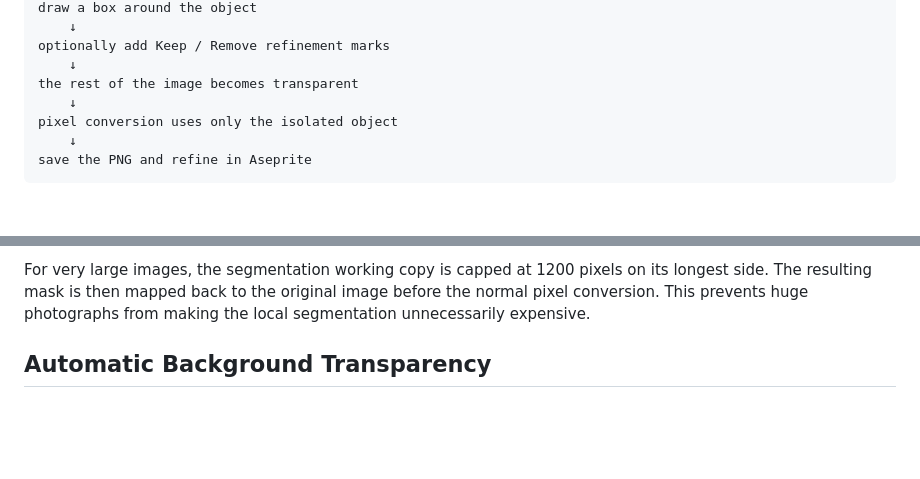
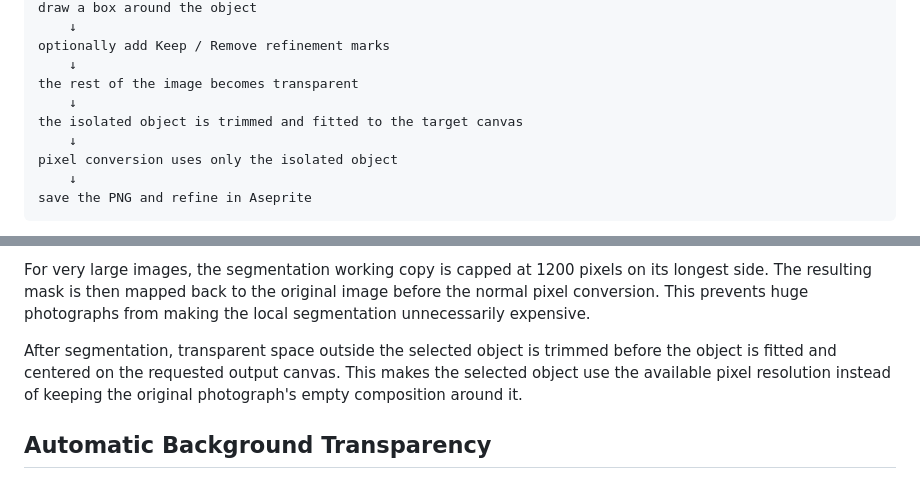
Before and after one commit to brian419/aseprite-image-pixel-converter, a Markdown page: README.md, 2 parts joined by grey strips. GitHub-like rendering; blank space fills up the shorter version.

Commit message:
Document isolated object fitting

```diff
--- a/README.md
+++ b/README.md
@@ -44,6 +44,8 @@ draw a box around the object
 optionally add Keep / Remove refinement marks
     ↓
 the rest of the image becomes transparent
+    ↓
+the isolated object is trimmed and fitted to the target canvas
     ↓
 pixel conversion uses only the isolated object
     ↓
@@ -160,6 +162,8 @@ The selection rectangle should contain the full object while excluding as much u
 Object isolation is deliberately interactive rather than text-prompt based. This keeps the tool small, private, and practical on modest CPU-only hardware. It does not need PyTorch, a large segmentation checkpoint, or an internet API.
 
 For very large images, the segmentation working copy is capped at 1200 pixels on its longest side. The resulting mask is then mapped back to the original image before the normal pixel conversion. This prevents huge photographs from making the local segmentation unnecessarily expensive.
+
+After segmentation, transparent space outside the selected object is trimmed before the object is fitted and centered on the requested output canvas. This makes the selected object use the available pixel resolution instead of keeping the original photograph's empty composition around it.
 
 ## Automatic Background Transparency
 
```
